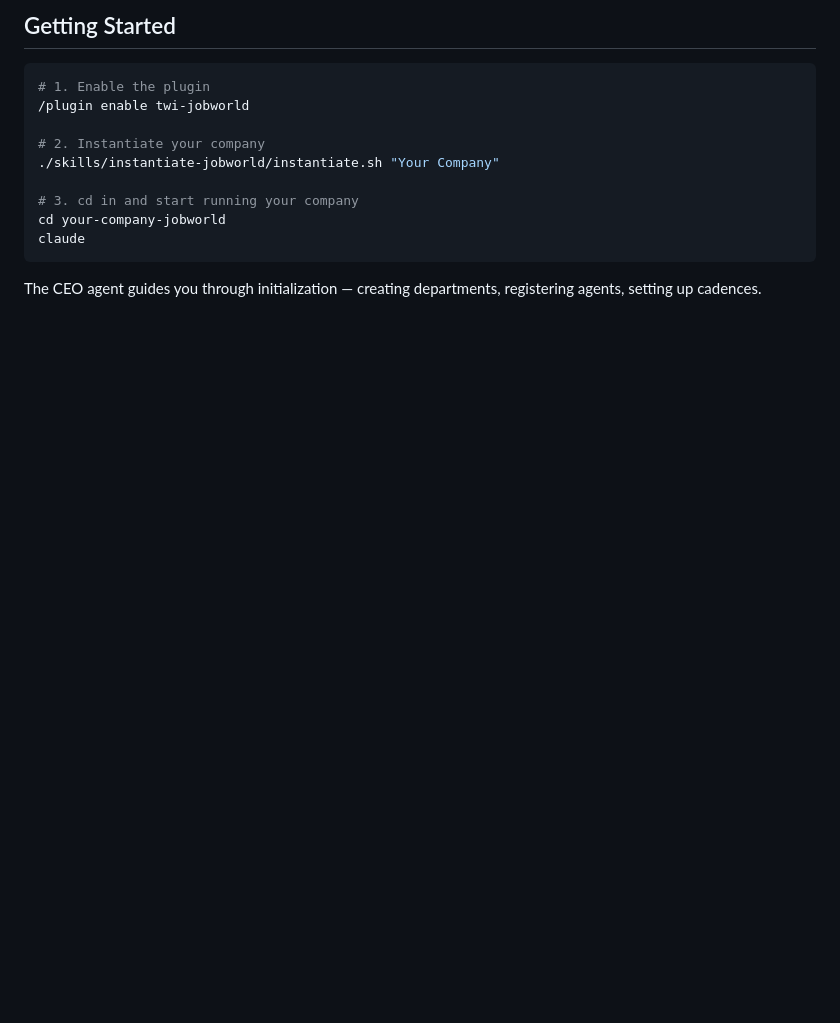
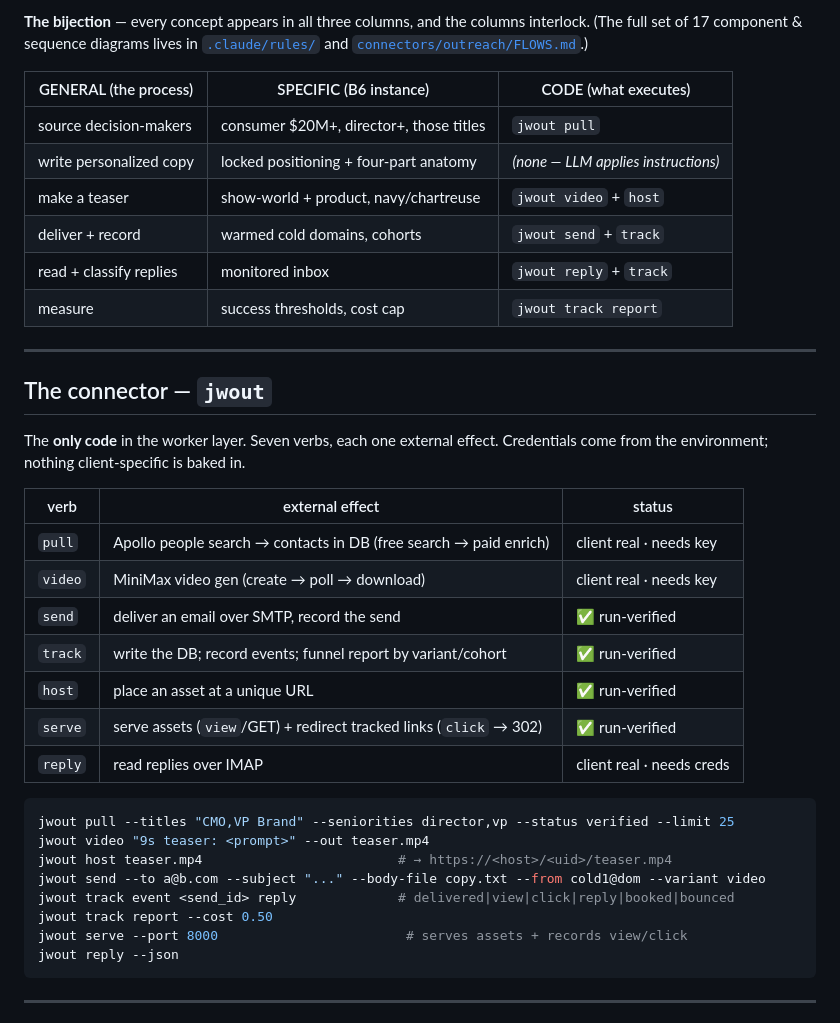
Before and after one commit to sancovp/twi-jobworld, a Markdown page: README.md, the part around one of its changes. GitHub-like rendering; blank space fills up the shorter version.

````diff
--- a/README.md
+++ b/README.md
@@ -50,17 +52,41 @@ architecture, diagrams, and deployment: see `.claude/rules/00`, `01`, `02`.
 
-## Getting Started
+**The bijection** — every concept appears in all three columns, and the columns interlock. (The full set of 17 component & sequence diagrams lives in [`.claude/rules/`](.claude/rules) and [`connectors/outreach/FLOWS.md`](connectors/outreach/FLOWS.md).)
+
+| GENERAL (the process) | SPECIFIC (B6 instance) | CODE (what executes) |
+|---|---|---|
+| source decision-makers | consumer $20M+, director+, those titles | `jwout pull` |
+| write personalized copy | locked positioning + four-part anatomy | *(none — LLM applies instructions)* |
+| make a teaser | show-world + product, navy/chartreuse | `jwout video` + `host` |
+| deliver + record | warmed cold domains, cohorts | `jwout send` + `track` |
+| read + classify replies | monitored inbox | `jwout reply` + `track` |
+| measure | success thresholds, cost cap | `jwout track report` |
+
+---
+
+## The connector — `jwout`
+
+The **only code** in the worker layer. Seven verbs, each one external effect. Credentials come from the environment; nothing client-specific is baked in.
+
+| verb | external effect | status |
+|---|---|---|
+| `pull` | Apollo people search → contacts in DB (free search → paid enrich) | client real · needs key |
+| `video` | MiniMax video gen (create → poll → download) | client real · needs key |
+| `send` | deliver an email over SMTP, record the send | ✅ run-verified |
+| `track` | write the DB; record events; funnel report by variant/cohort | ✅ run-verified |
+| `host` | place an asset at a unique URL | ✅ run-verified |
+| `serve` | serve assets (`view`/GET) + redirect tracked links (`click` → 302) | ✅ run-verified |
+| `reply` | read replies over IMAP | client real · needs creds |
 
 ```bash
-# 1. Enable the plugin
-/plugin enable twi-jobworld
-
-# 2. Instantiate your company
-./skills/instantiate-jobworld/instantiate.sh "Your Company"
-
-# 3. cd in and start running your company
-cd your-company-jobworld
-claude
+jwout pull --titles "CMO,VP Brand" --seniorities director,vp --status verified --limit 25
+jwout video "9s teaser: <prompt>" --out teaser.mp4
+jwout host teaser.mp4                         # → https://<host>/<uid>/teaser.mp4
+jwout send --to a@b.com --subject "..." --body-file copy.txt --from cold1@dom --variant video
+jwout track event <send_id> reply             # delivered|view|click|reply|booked|bounced
+jwout track report --cost 0.50
+jwout serve --port 8000                        # serves assets + records view/click
+jwout reply --json
 ```
 
-The CEO agent guides you through initialization — creating departments, registering agents, setting up cadences.
+---
 
````
Also changed, not shown: other parts of README.md (+148 -85 lines).
